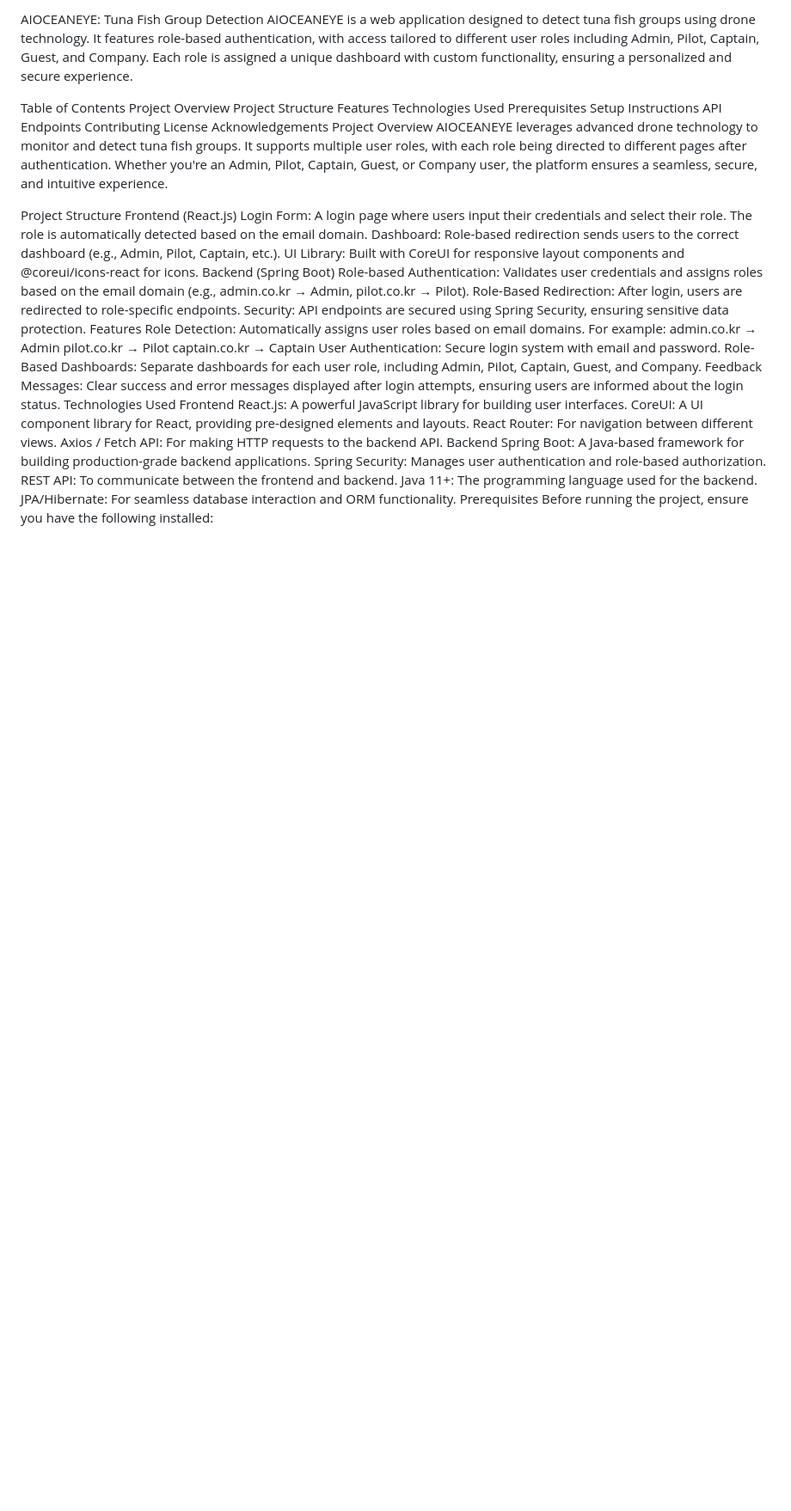
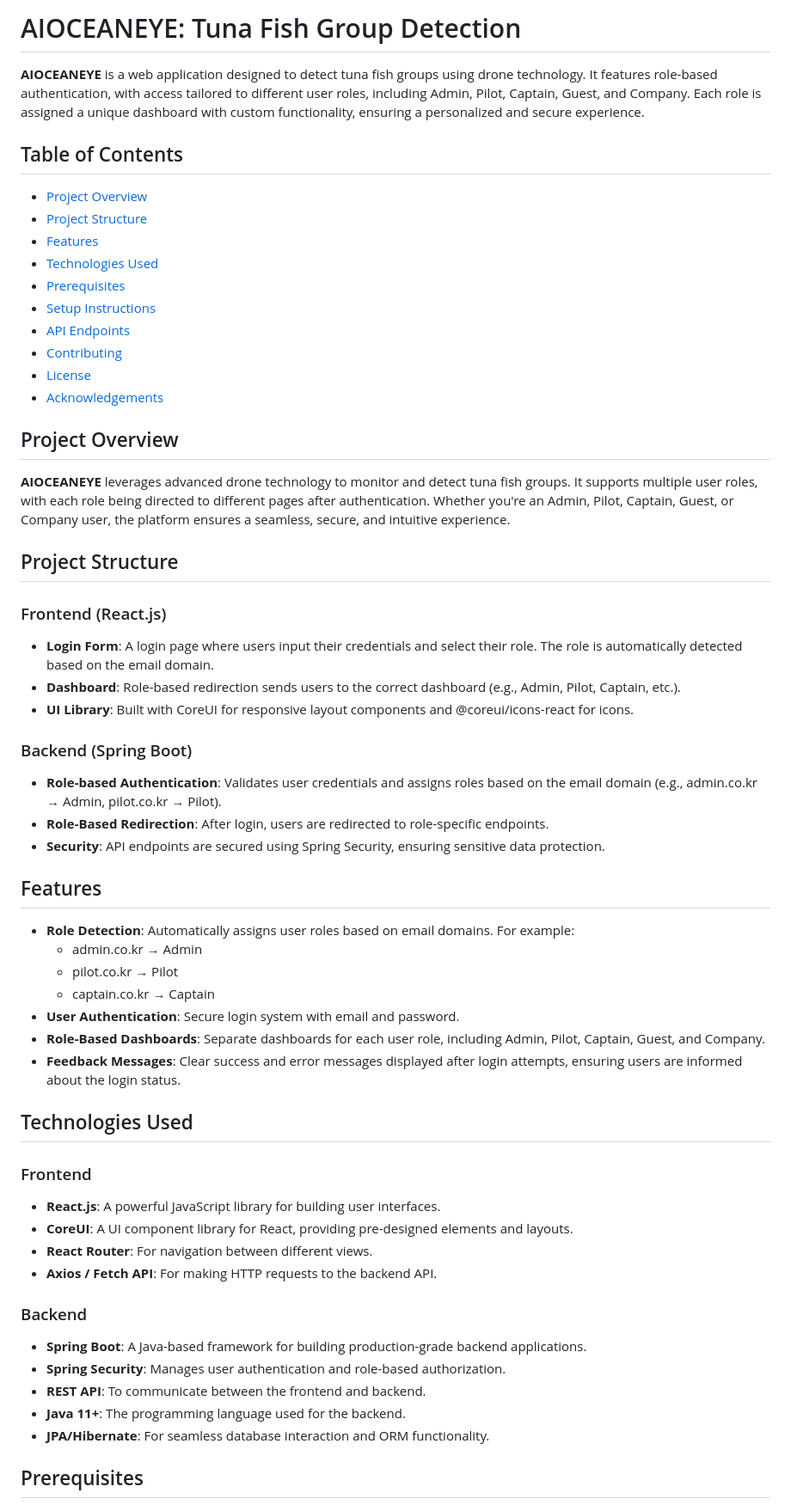
Before and after one commit to htetaungkyawmx/ulsan-project, a Markdown page: README.md, the part around one of its changes. Shown at 86% size. Drawn GitHub-style; blank space fills up the shorter version.

```diff
--- a/README.md
+++ b/README.md
@@ -1,49 +1,58 @@
-AIOCEANEYE: Tuna Fish Group Detection
-AIOCEANEYE is a web application designed to detect tuna fish groups using drone technology. It features role-based authentication, with access tailored to different user roles including Admin, Pilot, Captain, Guest, and Company. Each role is assigned a unique dashboard with custom functionality, ensuring a personalized and secure experience.
+# AIOCEANEYE: Tuna Fish Group Detection
 
-Table of Contents
-Project Overview
-Project Structure
-Features
-Technologies Used
-Prerequisites
-Setup Instructions
-API Endpoints
-Contributing
-License
-Acknowledgements
-Project Overview
-AIOCEANEYE leverages advanced drone technology to monitor and detect tuna fish groups. It supports multiple user roles, with each role being directed to different pages after authentication. Whether you're an Admin, Pilot, Captain, Guest, or Company user, the platform ensures a seamless, secure, and intuitive experience.
+**AIOCEANEYE** is a web application designed to detect tuna fish groups using drone technology. It features role-based authentication, with access tailored to different user roles, including Admin, Pilot, Captain, Guest, and Company. Each role is assigned a unique dashboard with custom functionality, ensuring a personalized and secure experience.
 
-Project Structure
-Frontend (React.js)
-Login Form: A login page where users input their credentials and select their role. The role is automatically detected based on the email domain.
-Dashboard: Role-based redirection sends users to the correct dashboard (e.g., Admin, Pilot, Captain, etc.).
-UI Library: Built with CoreUI for responsive layout components and @coreui/icons-react for icons.
-Backend (Spring Boot)
-Role-based Authentication: Validates user credentials and assigns roles based on the email domain (e.g., admin.co.kr → Admin, pilot.co.kr → Pilot).
-Role-Based Redirection: After login, users are redirected to role-specific endpoints.
-Security: API endpoints are secured using Spring Security, ensuring sensitive data protection.
-Features
-Role Detection: Automatically assigns user roles based on email domains. For example:
-admin.co.kr → Admin
-pilot.co.kr → Pilot
-captain.co.kr → Captain
-User Authentication: Secure login system with email and password.
-Role-Based Dashboards: Separate dashboards for each user role, including Admin, Pilot, Captain, Guest, and Company.
-Feedback Messages: Clear success and error messages displayed after login attempts, ensuring users are informed about the login status.
-Technologies Used
-Frontend
-React.js: A powerful JavaScript library for building user interfaces.
-CoreUI: A UI component library for React, providing pre-designed elements and layouts.
-React Router: For navigation between different views.
-Axios / Fetch API: For making HTTP requests to the backend API.
-Backend
-Spring Boot: A Java-based framework for building production-grade backend applications.
-Spring Security: Manages user authentication and role-based authorization.
-REST API: To communicate between the frontend and backend.
-Java 11+: The programming language used for the backend.
-JPA/Hibernate: For seamless database interaction and ORM functionality.
-Prerequisites
+## Table of Contents
+- [Project Overview](#project-overview)
+- [Project Structure](#project-structure)
+- [Features](#features)
+- [Technologies Used](#technologies-used)
+- [Prerequisites](#prerequisites)
+- [Setup Instructions](#setup-instructions)
+- [API Endpoints](#api-endpoints)
+- [Contributing](#contributing)
+- [License](#license)
+- [Acknowledgements](#acknowledgements)
+
+## Project Overview
+**AIOCEANEYE** leverages advanced drone technology to monitor and detect tuna fish groups. It supports multiple user roles, with each role being directed to different pages after authentication. Whether you're an Admin, Pilot, Captain, Guest, or Company user, the platform ensures a seamless, secure, and intuitive experience.
+
+## Project Structure
+
+### Frontend (React.js)
+- **Login Form**: A login page where users input their credentials and select their role. The role is automatically detected based on the email domain.
+- **Dashboard**: Role-based redirection sends users to the correct dashboard (e.g., Admin, Pilot, Captain, etc.).
+- **UI Library**: Built with CoreUI for responsive layout components and @coreui/icons-react for icons.
+
+### Backend (Spring Boot)
+- **Role-based Authentication**: Validates user credentials and assigns roles based on the email domain (e.g., admin.co.kr → Admin, pilot.co.kr → Pilot).
+- **Role-Based Redirection**: After login, users are redirected to role-specific endpoints.
+- **Security**: API endpoints are secured using Spring Security, ensuring sensitive data protection.
+
+## Features
+- **Role Detection**: Automatically assigns user roles based on email domains. For example:
+  - admin.co.kr → Admin
+  - pilot.co.kr → Pilot
+  - captain.co.kr → Captain
+- **User Authentication**: Secure login system with email and password.
+- **Role-Based Dashboards**: Separate dashboards for each user role, including Admin, Pilot, Captain, Guest, and Company.
+- **Feedback Messages**: Clear success and error messages displayed after login attempts, ensuring users are informed about the login status.
+
+## Technologies Used
+
+### Frontend
+- **React.js**: A powerful JavaScript library for building user interfaces.
+- **CoreUI**: A UI component library for React, providing pre-designed elements and layouts.
+- **React Router**: For navigation between different views.
+- **Axios / Fetch API**: For making HTTP requests to the backend API.
+
+### Backend
+- **Spring Boot**: A Java-based framework for building production-grade backend applications.
+- **Spring Security**: Manages user authentication and role-based authorization.
+- **REST API**: To communicate between the frontend and backend.
+- **Java 11+**: The programming language used for the backend.
+- **JPA/Hibernate**: For seamless database interaction and ORM functionality.
+
+## Prerequisites
 Before running the project, ensure you have the following installed:
 
```
Also changed, not shown: other parts of README.md (+9 -111 lines).
